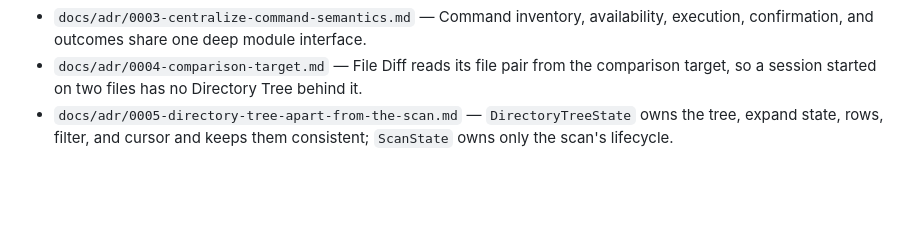
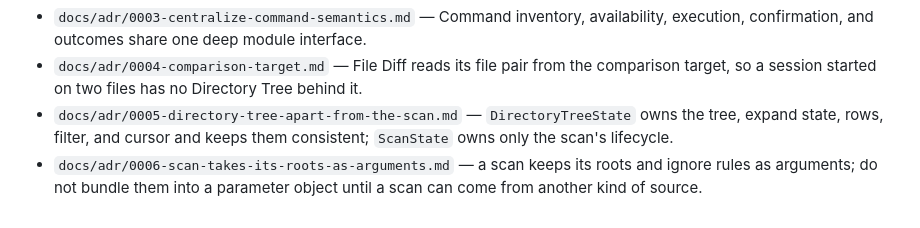
Before and after one commit to akunzai/duodiff, a Markdown page: docs/agents/tui.md, the part around the change. Rendered like a GitHub page; blank space fills up the shorter version.

Commit message:
docs: record why a scan keeps its roots as arguments

```diff
--- a/docs/agents/tui.md
+++ b/docs/agents/tui.md
@@ -22,3 +22,4 @@ Read the relevant accepted ADR before changing `App` state shape or UI layout/dr
 - `docs/adr/0003-centralize-command-semantics.md` — Command inventory, availability, execution, confirmation, and outcomes share one deep module interface.
 - `docs/adr/0004-comparison-target.md` — File Diff reads its file pair from the comparison target, so a session started on two files has no Directory Tree behind it.
 - `docs/adr/0005-directory-tree-apart-from-the-scan.md` — `DirectoryTreeState` owns the tree, expand state, rows, filter, and cursor and keeps them consistent; `ScanState` owns only the scan's lifecycle.
+- `docs/adr/0006-scan-takes-its-roots-as-arguments.md` — a scan keeps its roots and ignore rules as arguments; do not bundle them into a parameter object until a scan can come from another kind of source.
```
Also changed, not shown: docs/adr/0006-scan-takes-its-roots-as-arguments.md (added, +30 -0 lines).
